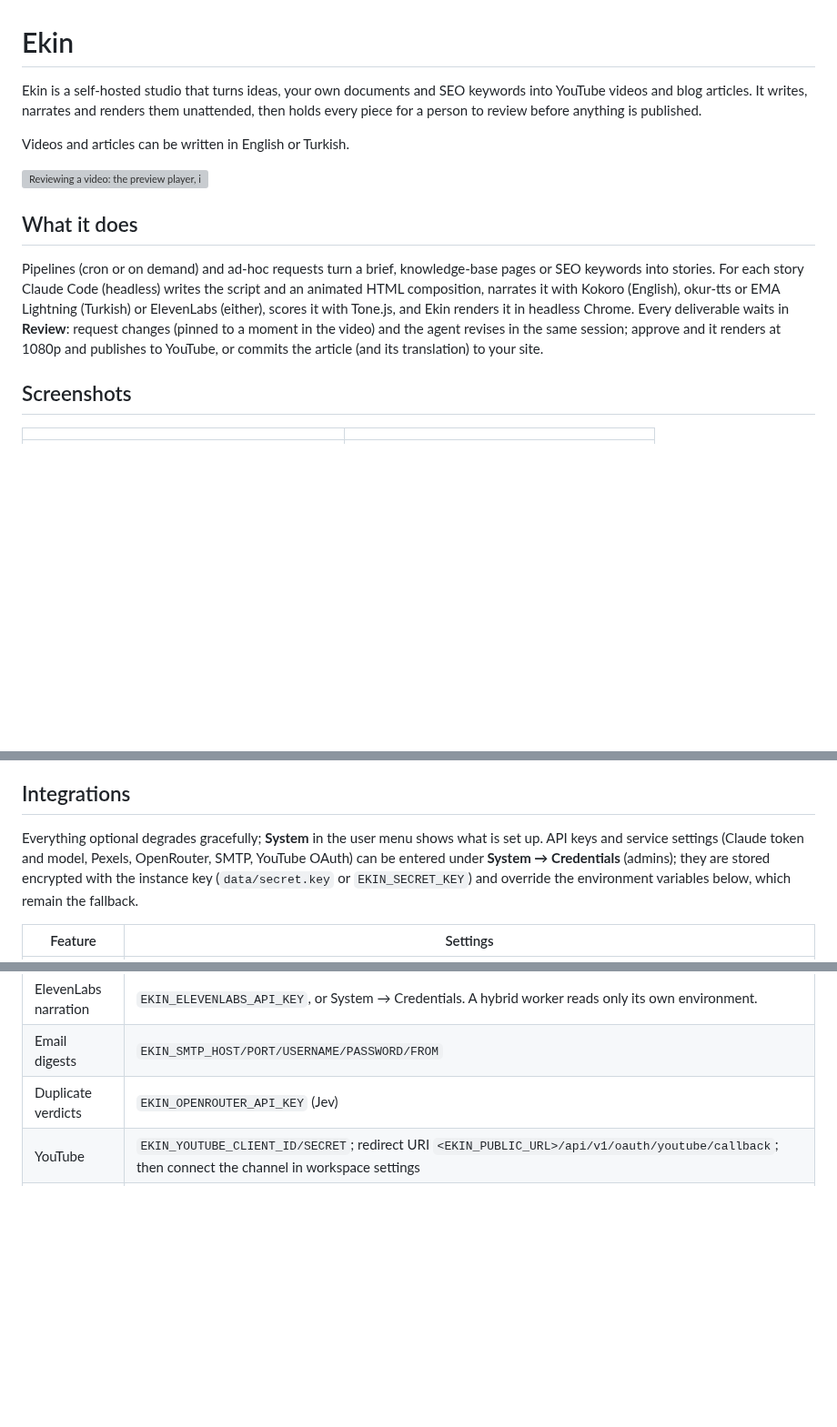
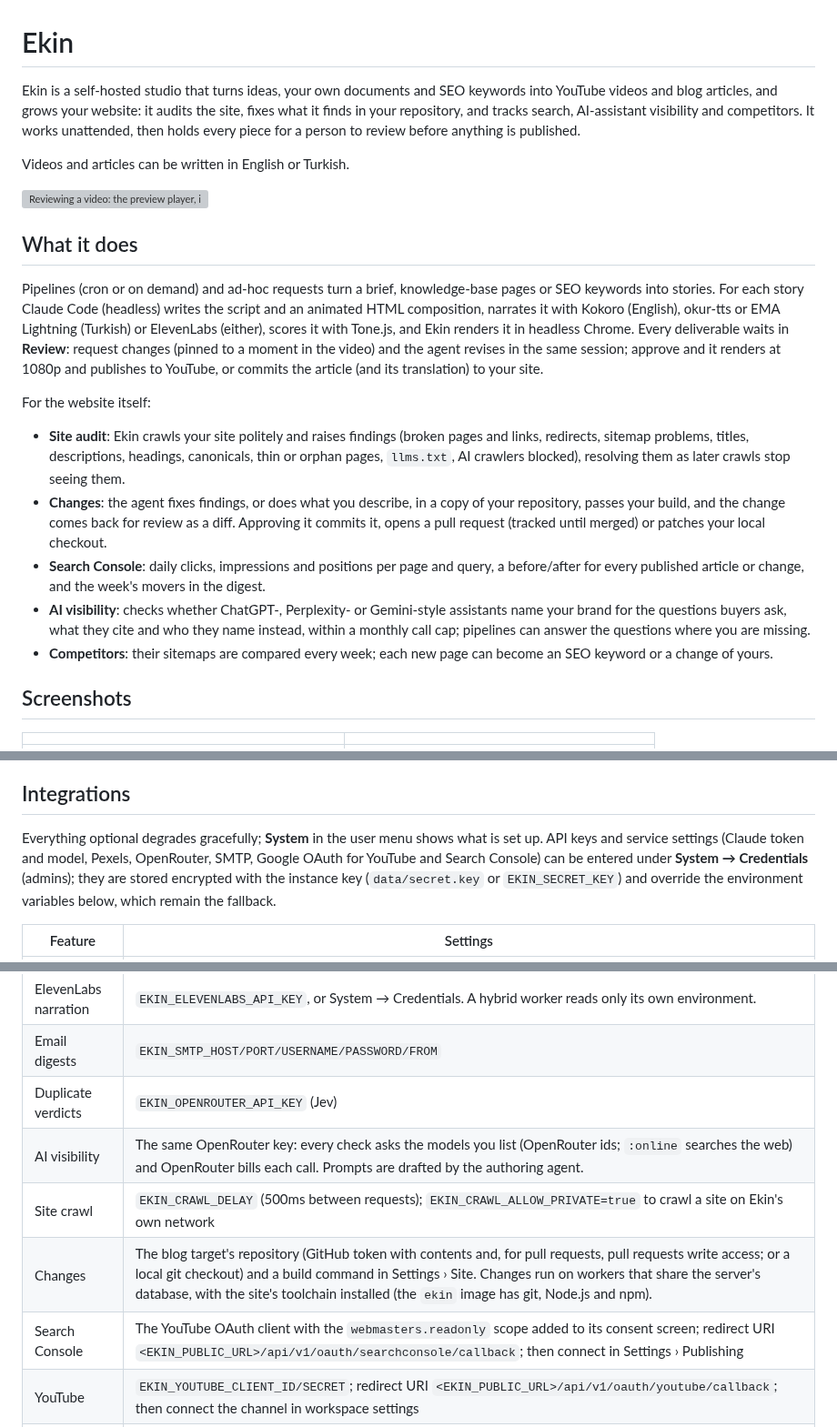
Before and after one commit to ahmethakanbesel/ekin, a Markdown page: README.md, 3 parts joined by grey strips. Shown at 91% size. GitHub-like rendering; blank space fills up the shorter version; grey boxes are pictures that could not be loaded.

Commit message:
docs: introduce the site audit, changes, search console, ai visibility and competitors in the readme

```diff
--- a/README.md
+++ b/README.md
@@ -1,8 +1,10 @@
 # Ekin
 
 Ekin is a self-hosted studio that turns ideas, your own documents and SEO keywords
-into YouTube videos and blog articles. It writes, narrates and renders them unattended,
-then holds every piece for a person to review before anything is published.
+into YouTube videos and blog articles, and grows your website: it audits the site, fixes
+what it finds in your repository, and tracks search, AI-assistant visibility and
+competitors. It works unattended, then holds every piece for a person to review before
+anything is published.
 
 Videos and articles can be written in English or Turkish.
 
@@ -17,6 +19,25 @@ animated HTML composition, narrates it with Kokoro (English), okur-tts or EMA Li
 Chrome. Every deliverable waits in **Review**: request changes (pinned to a moment in the
 video) and the agent revises in the same session; approve and it renders at 1080p and
 publishes to YouTube, or commits the article (and its translation) to your site.
+
+For the website itself:
+
+- **Site audit**: Ekin crawls your site politely and raises findings (broken pages and
+  links, redirects, sitemap problems, titles, descriptions, headings, canonicals, thin
+  or orphan pages, `llms.txt`, AI crawlers blocked), resolving them as later crawls stop
+  seeing them.
+- **Changes**: the agent fixes findings, or does what you describe, in a copy of your
+  repository, passes your build, and the change comes back for review as a diff.
+  Approving it commits it, opens a pull request (tracked until merged) or patches your
+  local checkout.
+- **Search Console**: daily clicks, impressions and positions per page and query, a
+  before/after for every published article or change, and the week's movers in the
+  digest.
+- **AI visibility**: checks whether ChatGPT-, Perplexity- or Gemini-style assistants name
+  your brand for the questions buyers ask, what they cite and who they name instead,
+  within a monthly call cap; pipelines can answer the questions where you are missing.
+- **Competitors**: their sitemaps are compared every week; each new page can become an
+  SEO keyword or a change of yours.
 
 ## Screenshots
 
@@ -346,8 +367,8 @@ and speed.
 ## Integrations
 
 Everything optional degrades gracefully; **System** in the user menu shows what is set up.
-API keys and service settings (Claude token and model, Pexels, OpenRouter, SMTP, YouTube
-OAuth) can be entered under **System → Credentials** (admins); they are stored encrypted
+API keys and service settings (Claude token and model, Pexels, OpenRouter, SMTP, Google
+OAuth for YouTube and Search Console) can be entered under **System → Credentials** (admins); they are stored encrypted
 with the instance key (`data/secret.key` or `EKIN_SECRET_KEY`) and override the
 environment variables below, which remain the fallback.
 
@@ -360,6 +381,10 @@ environment variables below, which remain the fallback.
 | ElevenLabs narration | `EKIN_ELEVENLABS_API_KEY`, or System → Credentials. A hybrid worker reads only its own environment. |
 | Email digests | `EKIN_SMTP_HOST/PORT/USERNAME/PASSWORD/FROM` |
 | Duplicate verdicts | `EKIN_OPENROUTER_API_KEY` (Jev) |
+| AI visibility | The same OpenRouter key: every check asks the models you list (OpenRouter ids; `:online` searches the web) and OpenRouter bills each call. Prompts are drafted by the authoring agent. |
+| Site crawl | `EKIN_CRAWL_DELAY` (500ms between requests); `EKIN_CRAWL_ALLOW_PRIVATE=true` to crawl a site on Ekin's own network |
+| Changes | The blog target's repository (GitHub token with contents and, for pull requests, pull requests write access; or a local git checkout) and a build command in Settings › Site. Changes run on workers that share the server's database, with the site's toolchain installed (the `ekin` image has git, Node.js and npm). |
+| Search Console | The YouTube OAuth client with the `webmasters.readonly` scope added to its consent screen; redirect URI `<EKIN_PUBLIC_URL>/api/v1/oauth/searchconsole/callback`; then connect in Settings › Publishing |
 | YouTube | `EKIN_YOUTUBE_CLIENT_ID/SECRET`; redirect URI `<EKIN_PUBLIC_URL>/api/v1/oauth/youtube/callback`; then connect the channel in workspace settings |
 | Blog | Workspace settings → GitHub repo + token, or a local checkout. A GitHub blog either commits each approved article to its branch or opens a pull request for it (the token then needs pull requests write access too); the article waits in **Awaiting merge** and is marked published once the pull request is merged. The server checks open pull requests every `EKIN_MERGE_POLL` (5m); one closed without merging fails the article, and Retry opens a new one. |
 | OpenSEO | An API key (`oseo_…`, from OpenSEO) under System → Credentials or `EKIN_OPENSEO_API_KEY`: refreshes call OpenSEO's endpoint directly (`research_keywords` per seed, `get_domain_keyword_suggestions` per competitor) and Ekin ranks the results itself. Without a key, the worker host's Claude Code with the OpenSEO plugin connected does the refresh. |
```
